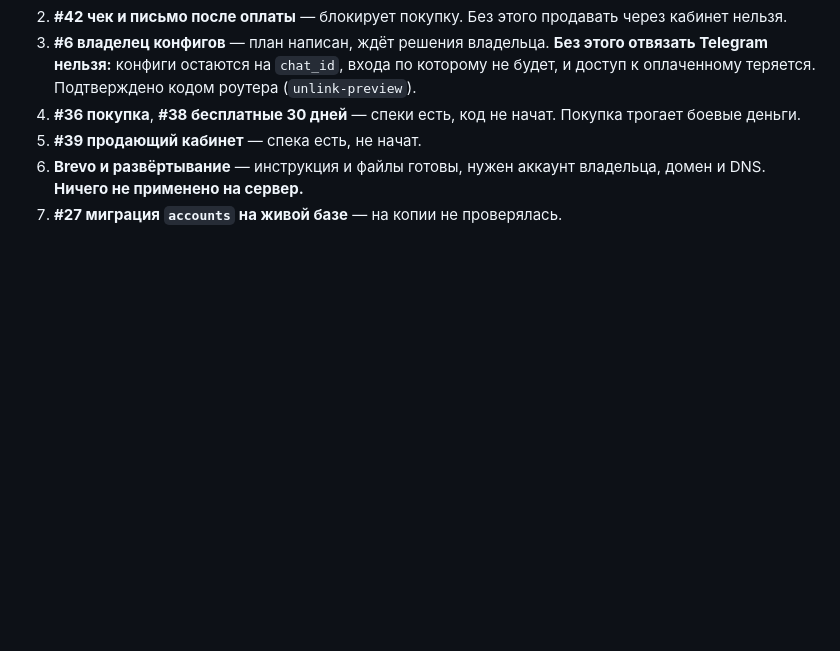
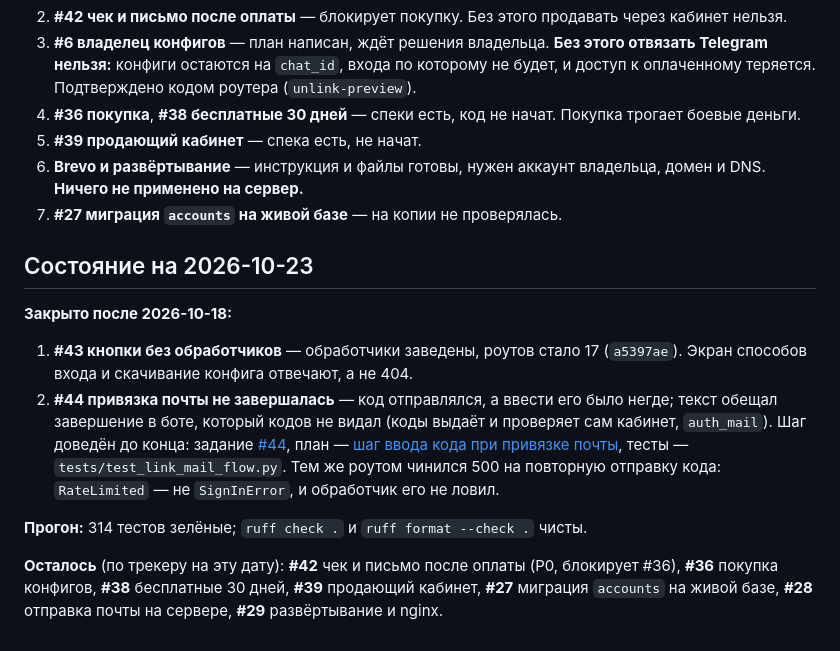
Before and after one commit to impossi8le/vpn-cabinet, a Markdown page: docs/plans/2026-10-17-cabinet-implementation.md, the part around the change. GitHub-like rendering; blank space fills up the shorter version.

```diff
--- a/docs/plans/2026-10-17-cabinet-implementation.md
+++ b/docs/plans/2026-10-17-cabinet-implementation.md
@@ -196,3 +196,25 @@ W0 → W1 → W2 → W3 → W4 → W5 → W5а → W6
 6. **Brevo и развёртывание** — инструкция и файлы готовы, нужен аккаунт
    владельца, домен и DNS. **Ничего не применено на сервер.**
 7. **#27 миграция `accounts` на живой базе** — на копии не проверялась.
+
+## Состояние на 2026-10-23
+
+**Закрыто после 2026-10-18:**
+
+1. **#43 кнопки без обработчиков** — обработчики заведены, роутов стало 17
+   (`a5397ae`). Экран способов входа и скачивание конфига отвечают, а не 404.
+2. **#44 привязка почты не завершалась** — код отправлялся, а ввести его было
+   негде; текст обещал завершение в боте, который кодов не видал (коды выдаёт и
+   проверяет сам кабинет, `auth_mail`). Шаг доведён до конца: задание
+   [#44](https://github.com/impossi8le/vpn-cabinet/issues/44), план —
+   [шаг ввода кода при привязке почты](2026-10-23-link-mail-code-step.md),
+   тесты — `tests/test_link_mail_flow.py`. Тем же роутом чинился 500 на
+   повторную отправку кода: `RateLimited` — не `SignInError`, и обработчик его
+   не ловил.
+
+**Прогон:** 314 тестов зелёные; `ruff check .` и `ruff format --check .` чисты.
+
+**Осталось** (по трекеру на эту дату): **#42** чек и письмо после оплаты (P0,
+блокирует #36), **#36** покупка конфигов, **#38** бесплатные 30 дней,
+**#39** продающий кабинет, **#27** миграция `accounts` на живой базе,
+**#28** отправка почты на сервере, **#29** развёртывание и nginx.
```
Also changed, not shown: docs/README.md (+1 -0 lines), docs/plans/2026-10-23-link-mail-code-step.md (+10 -3 lines).
